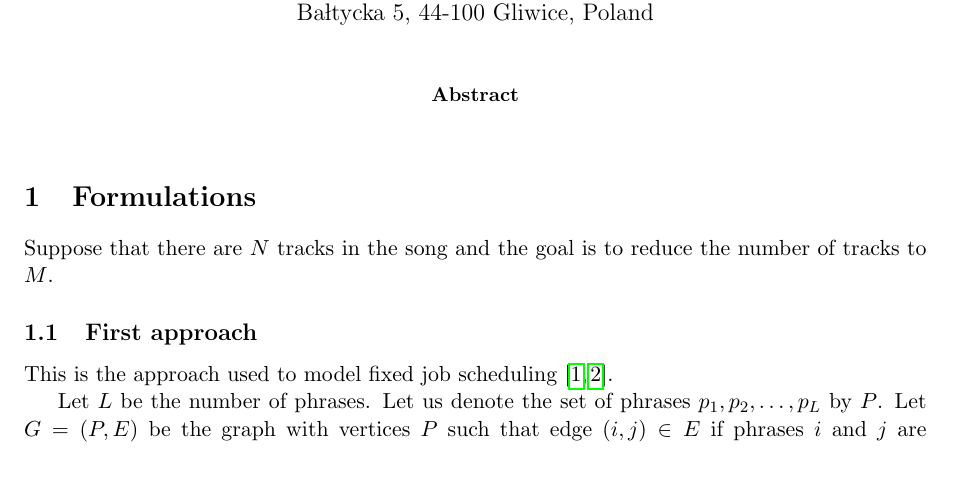
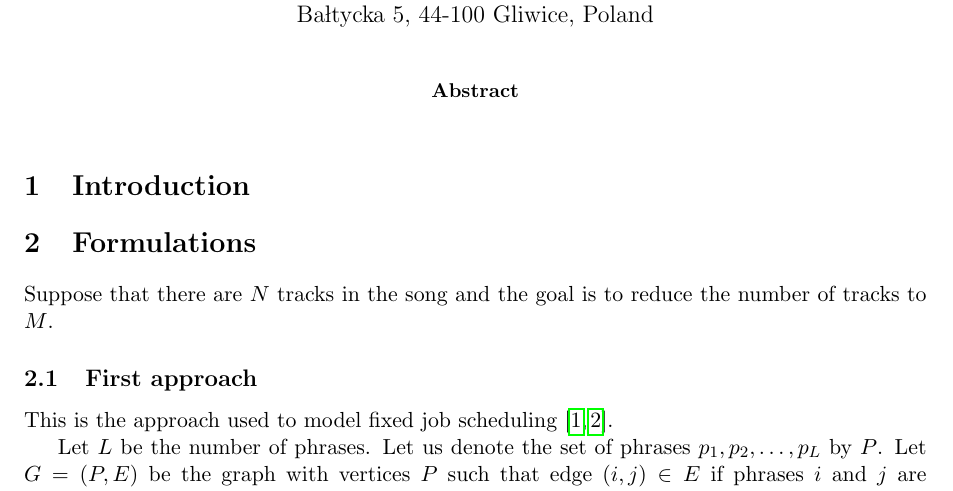
Before and after one commit to ludmilaasb/qumusic-reduction, a LaTeX paper (text/paper.tex): part of page 1 of 3, cut so that both start at the same text. Compiled offline with pdfLaTeX.

Commit message:
paper information update

```diff
--- a/text/paper.tex
+++ b/text/paper.tex
@@ -30,8 +30,27 @@
 
 \end{abstract}
 
+% Goal: 1) Quantum
+%		2) Quantum Information Processing
+%		3) Journal of Discrete Mathematics
 
+% Main idea: Operational Interval Scheduling Problem with no Idle time
+
+
+% Introduction: previous work and problem definition (briefly).
+%
+% Qubo formulation: more technical and formal definition
+
+% Experement: Music Reduction
+
+\section{Introduction}
+
+
+
+% TODO: change notation for machine and jobs
 \section{Formulations}
+
+
 
 Suppose that there are $ N $ tracks in the song and the goal is to reduce the number of tracks to $ M $.
 \subsection{First approach}
```
